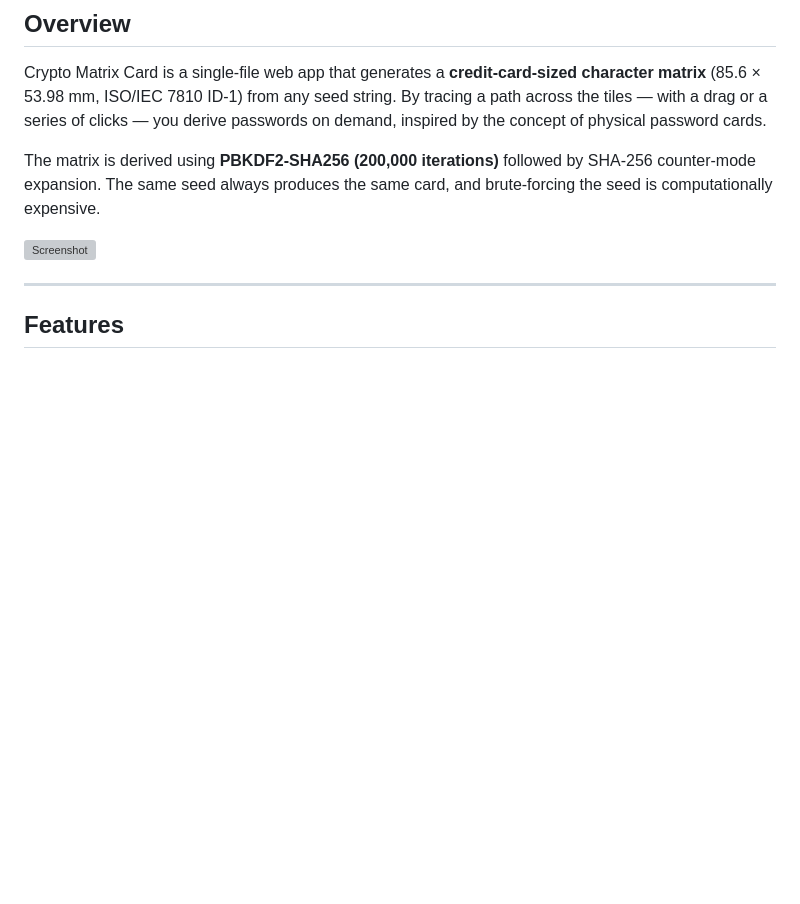
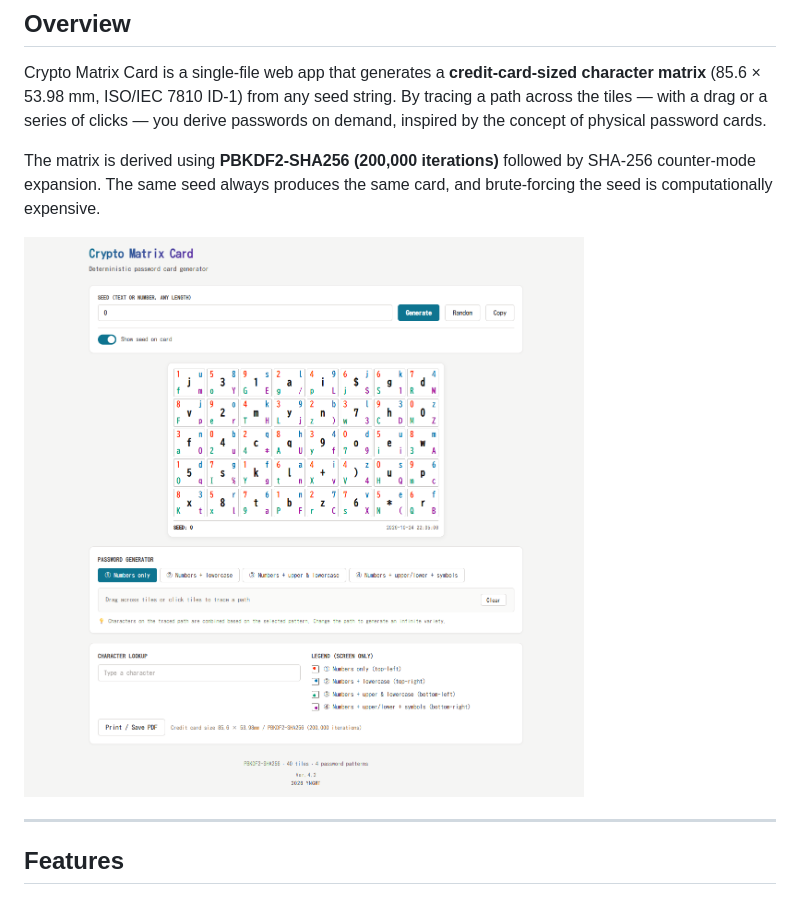
Before and after one commit to jpeqtx/crypto-matrix-card, a Markdown page: README.md, the part around the change. Rendered like a GitHub page; blank space fills up the shorter version; grey boxes are pictures that could not be loaded.

```diff
--- a/README.md
+++ b/README.md
@@ -18,7 +18,7 @@ Crypto Matrix Card is a single-file web app that generates a **credit-card-sized
 
 The matrix is derived using **PBKDF2-SHA256 (200,000 iterations)** followed by SHA-256 counter-mode expansion. The same seed always produces the same card, and brute-forcing the seed is computationally expensive.
 
-![Screenshot](docs/screenshot.png)
+![Screenshot](Screenshot.png)
 
 ---
 
```
